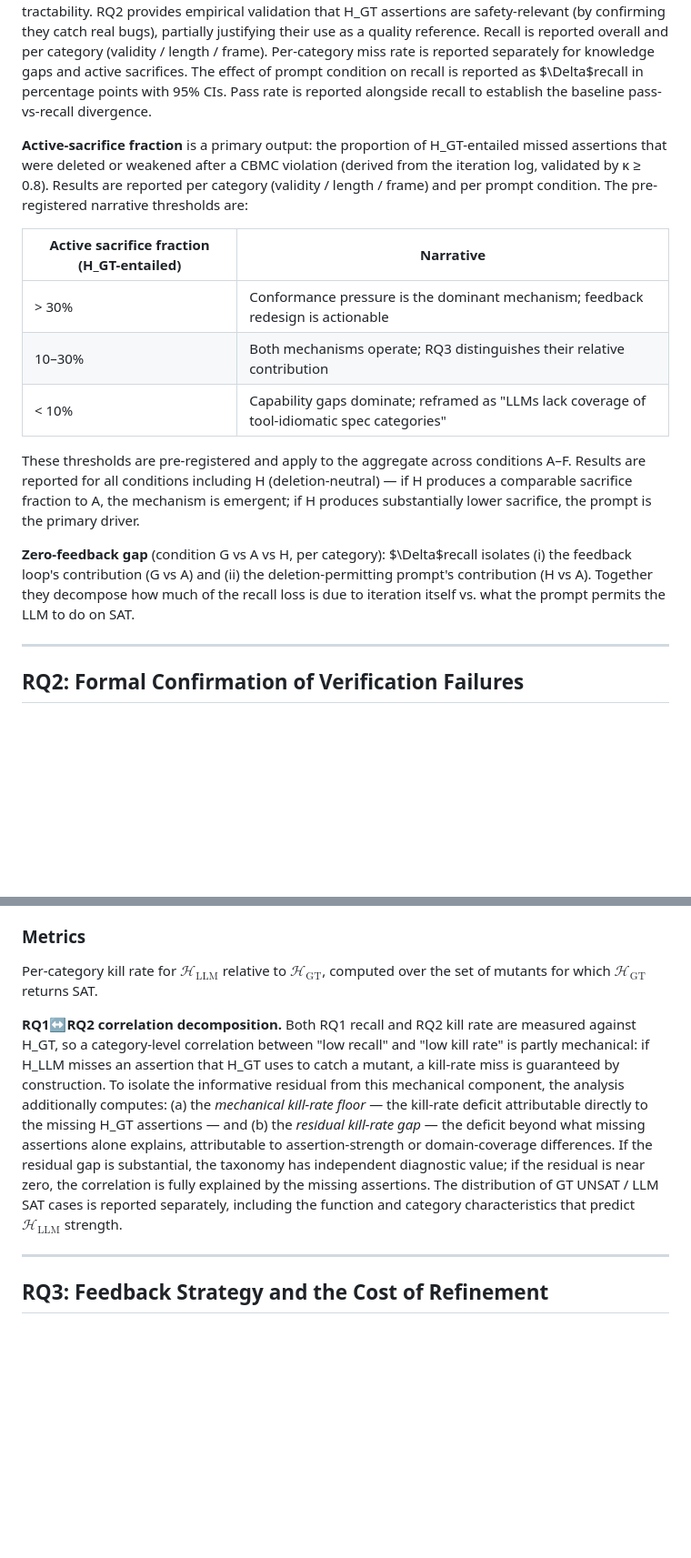
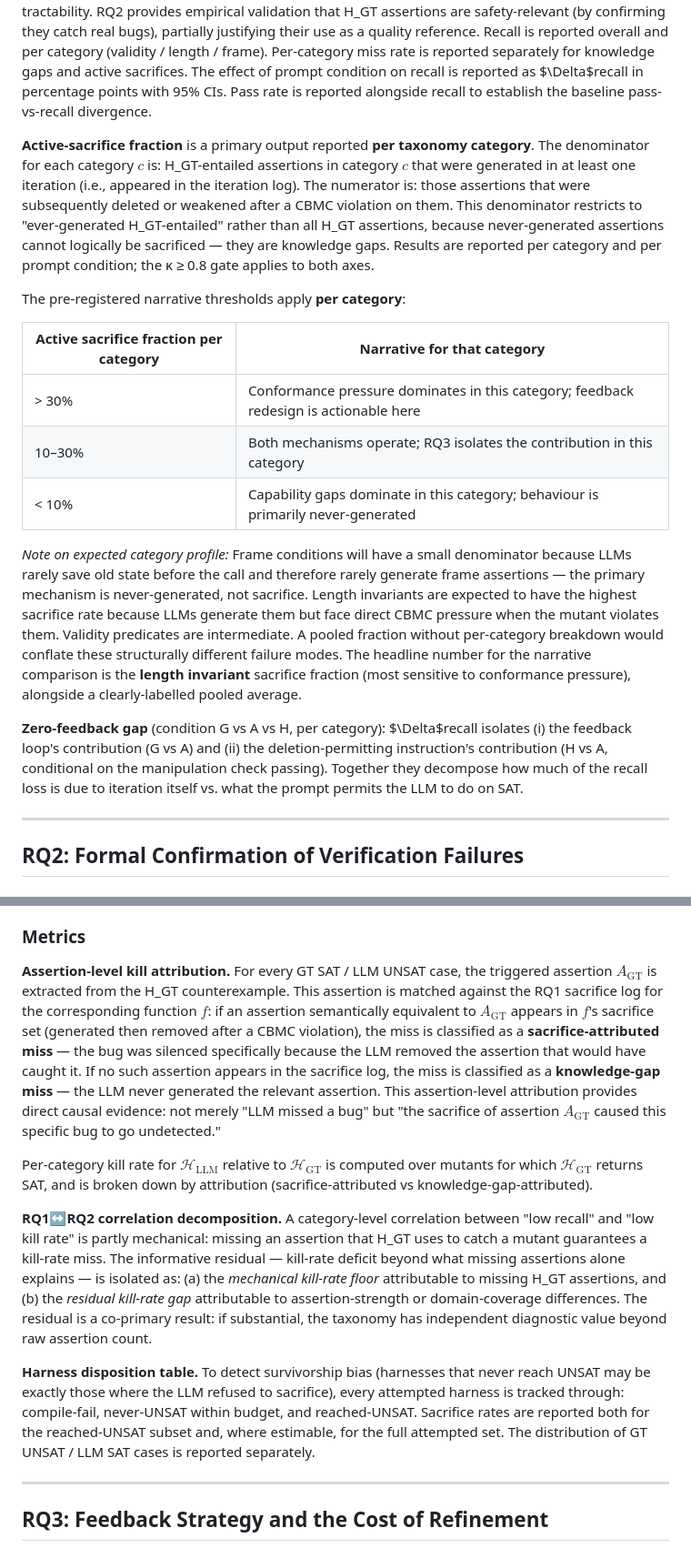
Before and after one commit to LukeW1999/LLM4Harness, a Markdown page: research_plan.md, 2 parts joined by grey strips. Shown at 91% size. GitHub-like rendering; blank space fills up the shorter version.

Commit message:
Round 3 fixes: H manipulation check, per-category sacrifice fraction, assertion-level kill attribution, harness disposition, predicate-weakening 3 conditions, vacuity call-site reachability gate

```diff
--- a/research_plan.md
+++ b/research_plan.md
@@ -66,17 +68,19 @@ Each missed assertion is then classified using a **three-state outcome**:
 
 **Recall** is defined relative to AWS expert practice: $\mathrm{Recall} = |\mathcal{H}_\mathrm{LLM} \cap \mathcal{H}_\mathrm{GT}| \,/\, |\mathcal{H}_\mathrm{GT}|$. This measures alignment with expert-written harnesses, not completeness against an abstract specification oracle — H_GT is an engineering artefact and may itself omit properties judged unnecessary for verification tractability. RQ2 provides empirical validation that H_GT assertions are safety-relevant (by confirming they catch real bugs), partially justifying their use as a quality reference. Recall is reported overall and per category (validity / length / frame). Per-category miss rate is reported separately for knowledge gaps and active sacrifices. The effect of prompt condition on recall is reported as $\Delta$recall in percentage points with 95% CIs. Pass rate is reported alongside recall to establish the baseline pass-vs-recall divergence.
 
-**Active-sacrifice fraction** is a primary output: the proportion of H_GT-entailed missed assertions that were deleted or weakened after a CBMC violation (derived from the iteration log, validated by κ ≥ 0.8). Results are reported per category (validity / length / frame) and per prompt condition. The pre-registered narrative thresholds are:
+**Active-sacrifice fraction** is a primary output reported **per taxonomy category**. The denominator for each category $c$ is: H_GT-entailed assertions in category $c$ that were generated in at least one iteration (i.e., appeared in the iteration log). The numerator is: those assertions that were subsequently deleted or weakened after a CBMC violation on them. This denominator restricts to "ever-generated H_GT-entailed" rather than all H_GT assertions, because never-generated assertions cannot logically be sacrificed — they are knowledge gaps. Results are reported per category and per prompt condition; the κ ≥ 0.8 gate applies to both axes.
 
-| Active sacrifice fraction (H_GT-entailed) | Narrative |
-|------------------------------------------|-----------|
-| > 30% | Conformance pressure is the dominant mechanism; feedback redesign is actionable |
-| 10–30% | Both mechanisms operate; RQ3 distinguishes their relative contribution |
-| < 10% | Capability gaps dominate; reframed as "LLMs lack coverage of tool-idiomatic spec categories" |
+The pre-registered narrative thresholds apply **per category**:
 
-These thresholds are pre-registered and apply to the aggregate across conditions A–F. Results are reported for all conditions including H (deletion-neutral) — if H produces a comparable sacrifice fraction to A, the mechanism is emergent; if H produces substantially lower sacrifice, the prompt is the primary driver.
+| Active sacrifice fraction per category | Narrative for that category |
+|----------------------------------------|----------------------------|
+| > 30% | Conformance pressure dominates in this category; feedback redesign is actionable here |
+| 10–30% | Both mechanisms operate; RQ3 isolates the contribution in this category |
+| < 10% | Capability gaps dominate in this category; behaviour is primarily never-generated |
 
-**Zero-feedback gap** (condition G vs A vs H, per category): $\Delta$recall isolates (i) the feedback loop's contribution (G vs A) and (ii) the deletion-permitting prompt's contribution (H vs A). Together they decompose how much of the recall loss is due to iteration itself vs. what the prompt permits the LLM to do on SAT.
+*Note on expected category profile:* Frame conditions will have a small denominator because LLMs rarely save old state before the call and therefore rarely generate frame assertions — the primary mechanism is never-generated, not sacrifice. Length invariants are expected to have the highest sacrifice rate because LLMs generate them but face direct CBMC pressure when the mutant violates them. Validity predicates are intermediate. A pooled fraction without per-category breakdown would conflate these structurally different failure modes. The headline number for the narrative comparison is the **length invariant** sacrifice fraction (most sensitive to conformance pressure), alongside a clearly-labelled pooled average.
+
+**Zero-feedback gap** (condition G vs A vs H, per category): $\Delta$recall isolates (i) the feedback loop's contribution (G vs A) and (ii) the deletion-permitting instruction's contribution (H vs A, conditional on the manipulation check passing). Together they decompose how much of the recall loss is due to iteration itself vs. what the prompt permits the LLM to do on SAT.
 
 ---
 
@@ -100,9 +104,13 @@ The four outcome combinations are interpreted as follows. GT SAT / LLM SAT: both
 
 ### Metrics
 
-Per-category kill rate for $\mathcal{H}_\mathrm{LLM}$ relative to $\mathcal{H}_\mathrm{GT}$, computed over the set of mutants for which $\mathcal{H}_\mathrm{GT}$ returns SAT.
+**Assertion-level kill attribution.** For every GT SAT / LLM UNSAT case, the triggered assertion $A_\mathrm{GT}$ is extracted from the H_GT counterexample. This assertion is matched against the RQ1 sacrifice log for the corresponding function $f$: if an assertion semantically equivalent to $A_\mathrm{GT}$ appears in $f$'s sacrifice set (generated then removed after a CBMC violation), the miss is classified as a **sacrifice-attributed miss** — the bug was silenced specifically because the LLM removed the assertion that would have caught it. If no such assertion appears in the sacrifice log, the miss is classified as a **knowledge-gap miss** — the LLM never generated the relevant assertion. This assertion-level attribution provides direct causal evidence: not merely "LLM missed a bug" but "the sacrifice of assertion $A_\mathrm{GT}$ caused this specific bug to go undetected."
 
-**RQ1↔RQ2 correlation decomposition.** Both RQ1 recall and RQ2 kill rate are measured against H_GT, so a category-level correlation between "low recall" and "low kill rate" is partly mechanical: if H_LLM misses an assertion that H_GT uses to catch a mutant, a kill-rate miss is guaranteed by construction. To isolate the informative residual from this mechanical component, the analysis additionally computes: (a) the *mechanical kill-rate floor* — the kill-rate deficit attributable directly to the missing H_GT assertions — and (b) the *residual kill-rate gap* — the deficit beyond what missing assertions alone explains, attributable to assertion-strength or domain-coverage differences. If the residual gap is substantial, the taxonomy has independent diagnostic value; if the residual is near zero, the correlation is fully explained by the missing assertions. The distribution of GT UNSAT / LLM SAT cases is reported separately, including the function and category characteristics that predict $\mathcal{H}_\mathrm{LLM}$ strength.
+Per-category kill rate for $\mathcal{H}_\mathrm{LLM}$ relative to $\mathcal{H}_\mathrm{GT}$ is computed over mutants for which $\mathcal{H}_\mathrm{GT}$ returns SAT, and is broken down by attribution (sacrifice-attributed vs knowledge-gap-attributed).
+
+**RQ1↔RQ2 correlation decomposition.** A category-level correlation between "low recall" and "low kill rate" is partly mechanical: missing an assertion that H_GT uses to catch a mutant guarantees a kill-rate miss. The informative residual — kill-rate deficit beyond what missing assertions alone explains — is isolated as: (a) the *mechanical kill-rate floor* attributable to missing H_GT assertions, and (b) the *residual kill-rate gap* attributable to assertion-strength or domain-coverage differences. The residual is a co-primary result: if substantial, the taxonomy has independent diagnostic value beyond raw assertion count.
+
+**Harness disposition table.** To detect survivorship bias (harnesses that never reach UNSAT may be exactly those where the LLM refused to sacrifice), every attempted harness is tracked through: compile-fail, never-UNSAT within budget, and reached-UNSAT. Sacrifice rates are reported both for the reached-UNSAT subset and, where estimable, for the full attempted set. The distribution of GT UNSAT / LLM SAT cases is reported separately.
 
 ---
 
```
Also changed, not shown: other parts of research_plan.md (+12 -4 lines).
